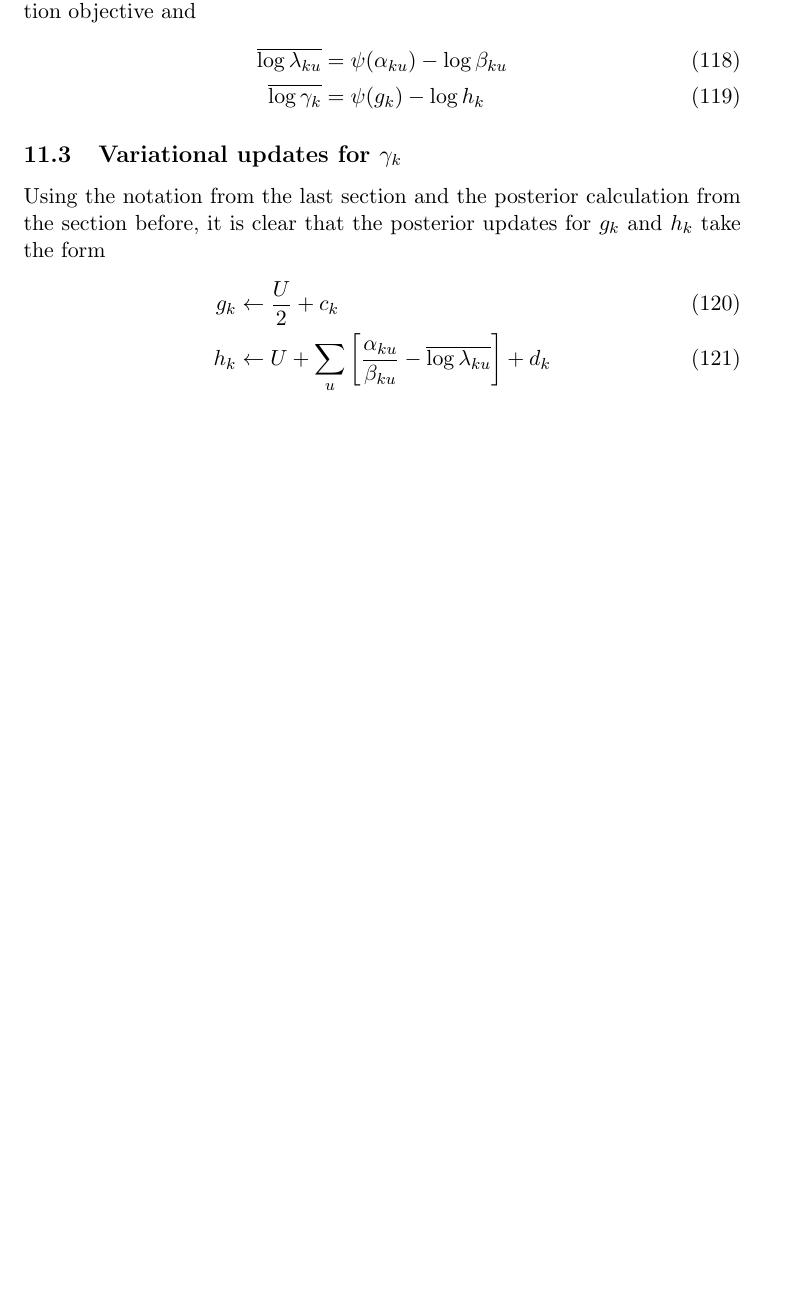
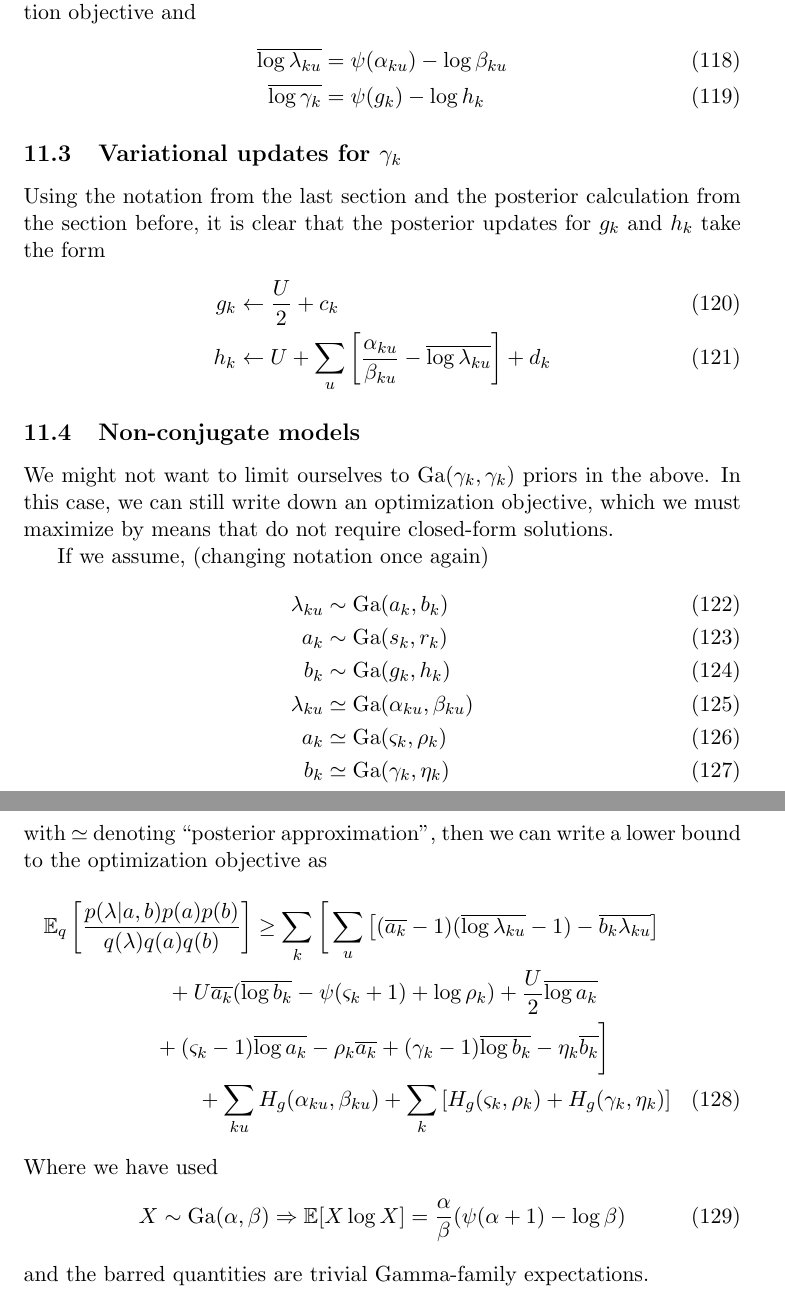
Before and after one commit to pearsonlab/spiketopics, a LaTeX document (gamma_poisson_notes.tex): part of page 16 of 16 before the commit and two parts of pages 16 and 17 of 17 after it, the two joined at a grey line, cut so that both start at the same text, the shorter picture padded with empty space. Compiled offline with pdfLaTeX.

Commit message:
added generic gamma optimization objective eqns

```diff
--- a/gamma_poisson_notes.tex
+++ b/gamma_poisson_notes.tex
@@ -519,5 +523,39 @@ Using the notation from the last section and the posterior calculation from the
     \right] + d_k
 \end{align}
 
+\subsection{Non-conjugate models}
+We might not want to limit ourselves to $\mathrm{Ga}(\gamma_k, \gamma_k)$ priors in the above. In this case, we can still write down an optimization objective, which we must maximize by means that do not require closed-form solutions.
+
+If we assume, (changing notation once again)
+\begin{align}
+    \lambda_{ku} &\sim \mathrm{Ga}(a_k, b_k) \\
+    a_k &\sim \mathrm{Ga}(s_k, r_k) \\
+    b_k &\sim \mathrm{Ga}(g_k, h_k) \\
+    \lambda_{ku} &\simeq \mathrm{Ga}(\alpha_{ku}, \beta_{ku}) \\
+    a_k &\simeq \mathrm{Ga}(\varsigma_{k}, \rho_{k}) \\
+    b_k &\simeq \mathrm{Ga}(\gamma_{k}, \eta_{k})
+\end{align}
+with $\simeq$ denoting ``posterior approximation'', then we can write a lower bound to the optimization objective as
+\begin{multline}
+    \mathbb{E}_q\left[
+    \frac{p(\lambda|a, b) p(a) p(b)}{q(\lambda) q(a) q(b)}
+    \right] \ge
+    \sum_k \bigg[
+    \sum_u \left[
+    (\overline{a_k} - 1) (\overline{\log \lambda_{ku}} - 1)
+    - \overline{b_k} \overline{\lambda_{ku}}
+    \right] \\
+    + U \overline{a_k} (\overline{\log b_k} - \psi(\varsigma_k + 1) + \log \rho_k) + \frac{U}{2} \overline{\log a_k}  \\
+    + (\varsigma_k - 1) \overline{\log a_k} - \rho_k \overline{a_k}
+    + (\gamma_k - 1) \overline{\log b_k} - \eta_k \overline{b_k}
+    \bigg] \\
+    + \sum_{ku} H_g(\alpha_{ku}, \beta_{ku}) + \sum_k \left[H_g(\varsigma_k, \rho_k) + H_g(\gamma_k, \eta_k) \right]
+\end{multline}
+Where we have used
+\begin{equation}
+    X \sim \mathrm{Ga}(\alpha, \beta) \Rightarrow
+    \mathbb{E}[X \log X] = \frac{\alpha}{\beta} (\psi(\alpha + 1) - \log \beta)
+\end{equation}
+and the barred quantities are trivial Gamma-family expectations.
 
 \end{document}
```
Also changed, not shown: gamma_poisson_notes.tex (6 more changed lines).
